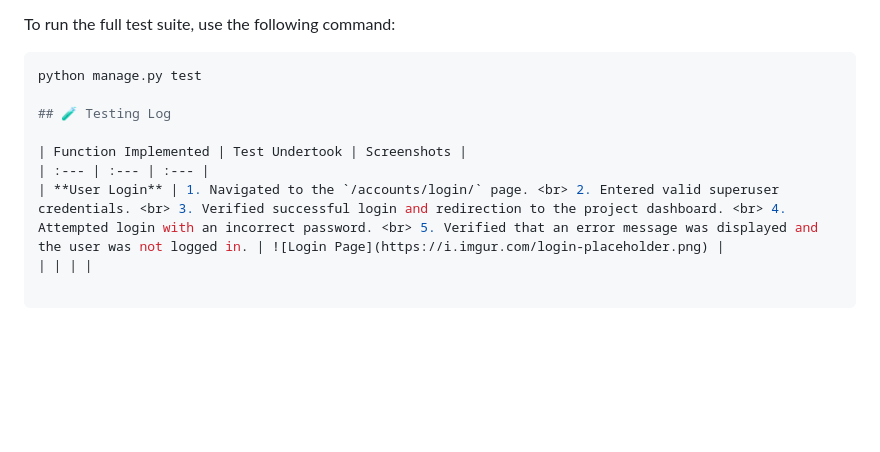
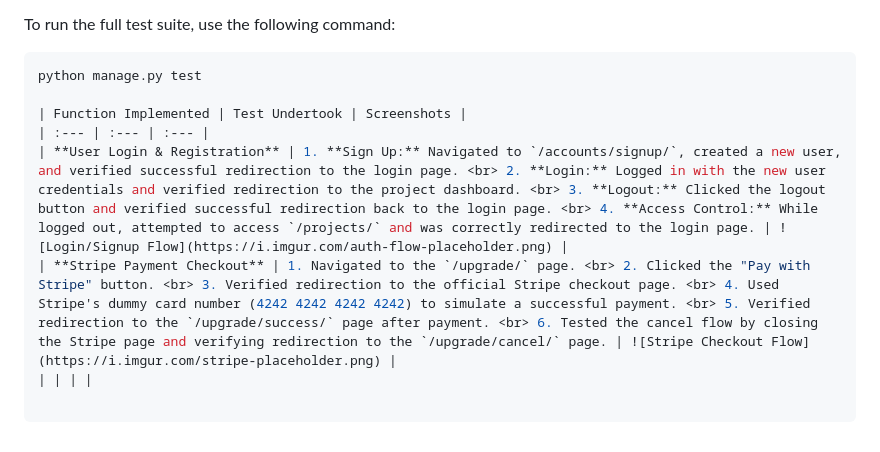
Before and after one commit to ragzad/Hobbyist, a Markdown page: README.md, the part around the change. GitHub-like rendering; blank space fills up the shorter version.

````diff
--- a/README.md
+++ b/README.md
@@ -147,9 +147,8 @@ To run the full test suite, use the following command:
 ```bash
 python manage.py test
 
-## 🧪 Testing Log
-
 | Function Implemented | Test Undertook | Screenshots |
 | :--- | :--- | :--- |
-| **User Login** | 1. Navigated to the `/accounts/login/` page. <br> 2. Entered valid superuser credentials. <br> 3. Verified successful login and redirection to the project dashboard. <br> 4. Attempted login with an incorrect password. <br> 5. Verified that an error message was displayed and the user was not logged in. | ![Login Page](https://i.imgur.com/login-placeholder.png) |
+| **User Login & Registration** | 1. **Sign Up:** Navigated to `/accounts/signup/`, created a new user, and verified successful redirection to the login page. <br> 2. **Login:** Logged in with the new user credentials and verified redirection to the project dashboard. <br> 3. **Logout:** Clicked the logout button and verified successful redirection back to the login page. <br> 4. **Access Control:** While logged out, attempted to access `/projects/` and was correctly redirected to the login page. | ![Login/Signup Flow](https://i.imgur.com/auth-flow-placeholder.png) |
+| **Stripe Payment Checkout** | 1. Navigated to the `/upgrade/` page. <br> 2. Clicked the "Pay with Stripe" button. <br> 3. Verified redirection to the official Stripe checkout page. <br> 4. Used Stripe's dummy card number (4242 4242 4242 4242) to simulate a successful payment. <br> 5. Verified redirection to the `/upgrade/success/` page after payment. <br> 6. Tested the cancel flow by closing the Stripe page and verifying redirection to the `/upgrade/cancel/` page. | ![Stripe Checkout Flow](https://i.imgur.com/stripe-placeholder.png) |
 | | | |
````
Also changed, not shown: Error logs/Stripe1.png (added), Error logs/Stripe2.png (added), Error logs/Stripe4.png (added), Error logs/Stripe6.png (added), 2 other files.
